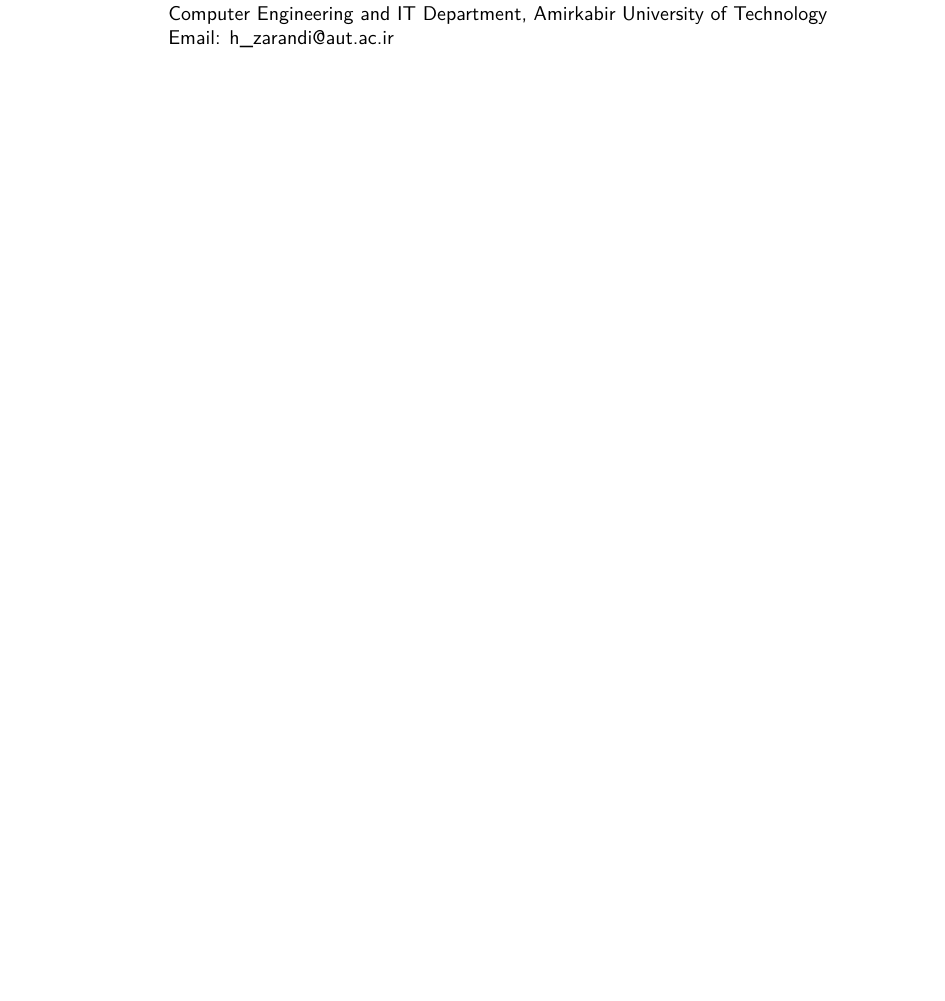
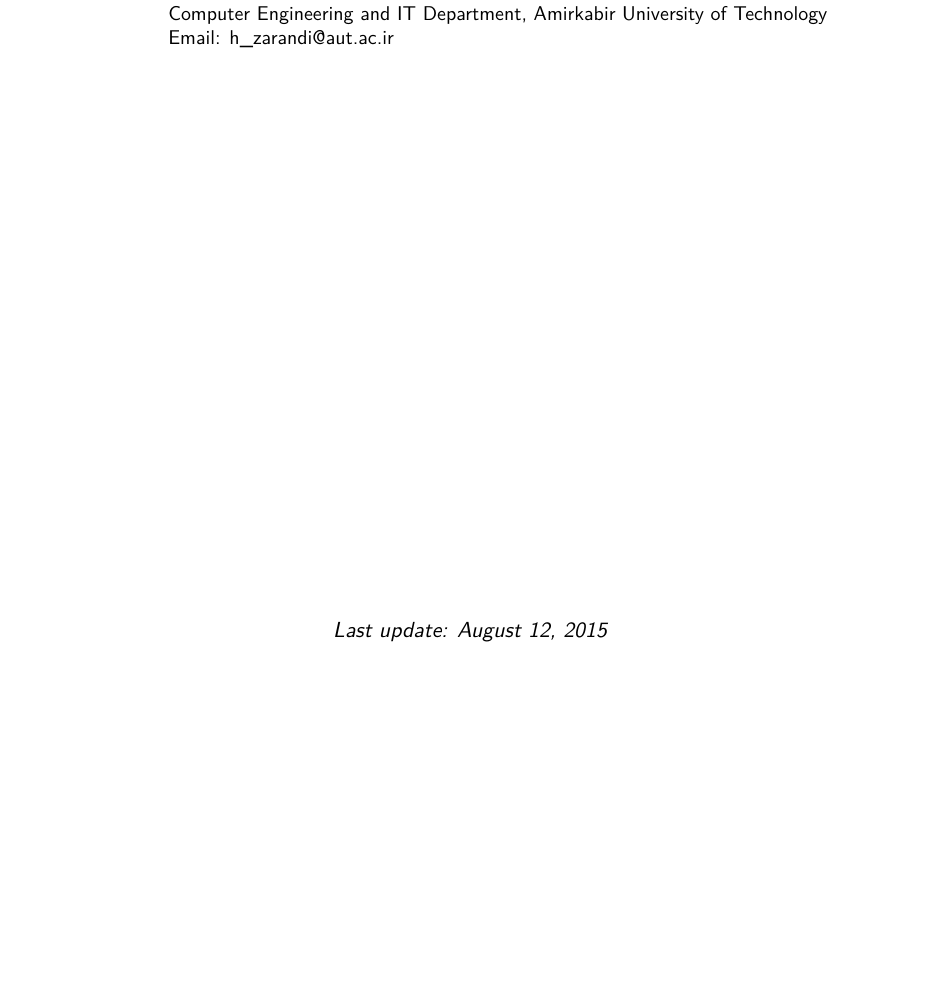
Before and after one commit to eljalalpour/elahejalalpour.github.io, a LaTeX CV (cv-latex/elahe_cv.tex): part of page 3 of 3, cut so that both start at the same text, the shorter picture padded with empty space. Compiled offline with pdfLaTeX.

Commit message:
Last update is added into my CV.

```diff
--- a/cv-latex/elahe_cv.tex
+++ b/cv-latex/elahe_cv.tex
@@ -33,6 +33,11 @@
 \usepackage[scale=0.75]{geometry} % Reduce document margins
 %\setlength{\hintscolumnwidth}{3cm} % Uncomment to change the width of the dates column
 %\setlength{\makecvtitlenamewidth}{10cm} % For the 'classic' style, uncomment to adjust the width of the space allocated to your name
+
+%----------------------------------------------------------------------------------------
+%	RESUME CREATION DATE INFORMATION SECTION
+%----------------------------------------------------------------------------------------
+\date{\today}
 
 %----------------------------------------------------------------------------------------
 %	NAME AND CONTACT INFORMATION SECTION
@@ -174,6 +179,8 @@ Email: bbakhshi@aut.ac.ir
 Email: h\_zarandi@aut.ac.ir
 }
 
+\vspace{10cm}
+\centering\textit{Last update: \today}
 
 %----------------------------------------------------------------------------------------
 %	COVER LETTER
```
Also changed, not shown: cv-latex/elahe_cv.pdf.
